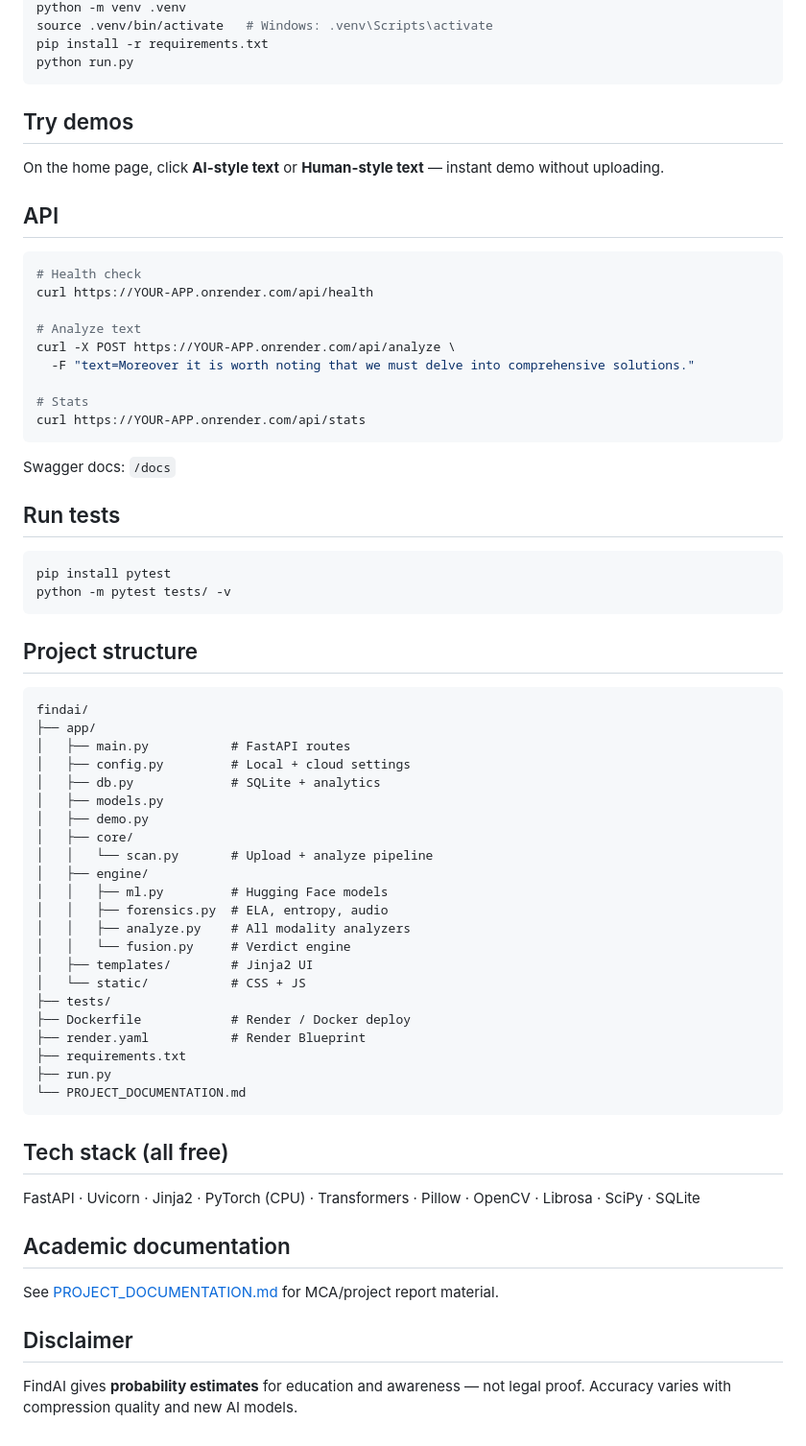
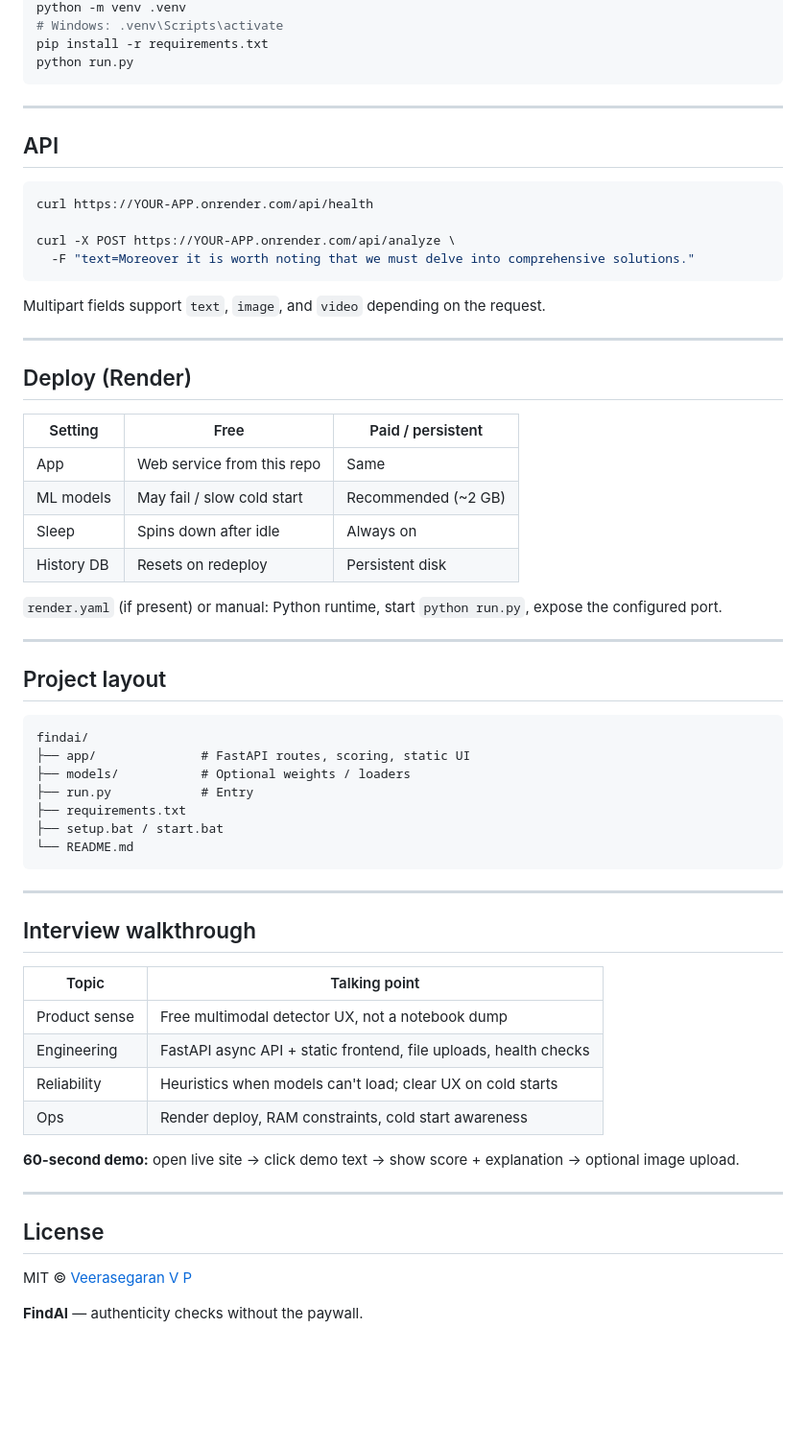
Before and after one commit to veera-1175/findai, a Markdown page: README.md, the part around one of its changes. Shown at 96% size. Drawn GitHub-style; blank space fills up the shorter version.

````diff
--- a/README.md
+++ b/README.md
@@ -81,71 +81,66 @@ cd findai
 python -m venv .venv
-source .venv/bin/activate   # Windows: .venv\Scripts\activate
+# Windows: .venv\Scripts\activate
 pip install -r requirements.txt
 python run.py
 ```
 
-## Try demos
-
-On the home page, click **AI-style text** or **Human-style text** — instant demo without uploading.
+---
 
 ## API
 
 ```bash
-# Health check
 curl https://YOUR-APP.onrender.com/api/health
 
-# Analyze text
 curl -X POST https://YOUR-APP.onrender.com/api/analyze \
   -F "text=Moreover it is worth noting that we must delve into comprehensive solutions."
-
-# Stats
-curl https://YOUR-APP.onrender.com/api/stats
 ```
 
-Swagger docs: `/docs`
+Multipart fields support `text`, `image`, and `video` depending on the request.
 
-## Run tests
+---
 
-```bash
-pip install pytest
-python -m pytest tests/ -v
-```
+## Deploy (Render)
 
-## Project structure
+| Setting | Free | Paid / persistent |
+|---------|------|-------------------|
+| App | Web service from this repo | Same |
+| ML models | May fail / slow cold start | Recommended (~2 GB) |
+| Sleep | Spins down after idle | Always on |
+| History DB | Resets on redeploy | Persistent disk |
+
+`render.yaml` (if present) or manual: Python runtime, start `python run.py`, expose the configured port.
+
+---
+
+## Project layout
 
 ```
 findai/
-├── app/
-│   ├── main.py           # FastAPI routes
-│   ├── config.py         # Local + cloud settings
-│   ├── db.py             # SQLite + analytics
-│   ├── models.py
-│   ├── demo.py
-│   ├── core/
-│   │   └── scan.py       # Upload + analyze pipeline
-│   ├── engine/
-│   │   ├── ml.py         # Hugging Face models
-│   │   ├── forensics.py  # ELA, entropy, audio
-│   │   ├── analyze.py    # All modality analyzers
-│   │   └── fusion.py     # Verdict engine
-│   ├── templates/        # Jinja2 UI
-│   └── static/           # CSS + JS
-├── tests/
-├── Dockerfile            # Render / Docker deploy
-├── render.yaml           # Render Blueprint
+├── app/              # FastAPI routes, scoring, static UI
+├── models/           # Optional weights / loaders
+├── run.py            # Entry
 ├── requirements.txt
-├── run.py
-└── PROJECT_DOCUMENTATION.md
+├── setup.bat / start.bat
+└── README.md
 ```
 
-## Tech stack (all free)
+---
 
-FastAPI · Uvicorn · Jinja2 · PyTorch (CPU) · Transformers · Pillow · OpenCV · Librosa · SciPy · SQLite
+## Interview walkthrough
 
-## Academic documentation
+| Topic | Talking point |
+|-------|----------------|
+| Product sense | Free multimodal detector UX, not a notebook dump |
+| Engineering | FastAPI async API + static frontend, file uploads, health checks |
+| Reliability | Heuristics when models can't load; clear UX on cold starts |
+| Ops | Render deploy, RAM constraints, cold start awareness |
 
-See [PROJECT_DOCUMENTATION.md](PROJECT_DOCUMENTATION.md) for MCA/project report material.
+**60-second demo:** open live site → click demo text → show score + explanation → optional image upload.
 
-## Disclaimer
+---
 
-FindAI gives **probability estimates** for education and awareness — not legal proof. Accuracy varies with compression quality and new AI models.
+## License
+
+MIT © [Veerasegaran V P](https://github.com/veera-1175)
+
+**FindAI** — authenticity checks without the paywall.
````
Also changed, not shown: other parts of README.md (+50 -50 lines).
